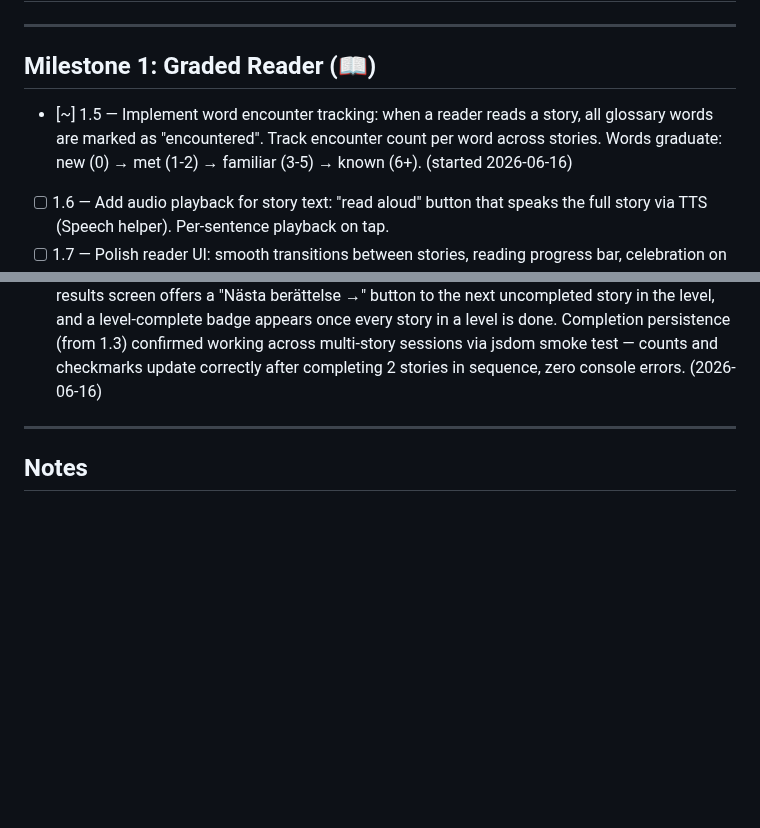
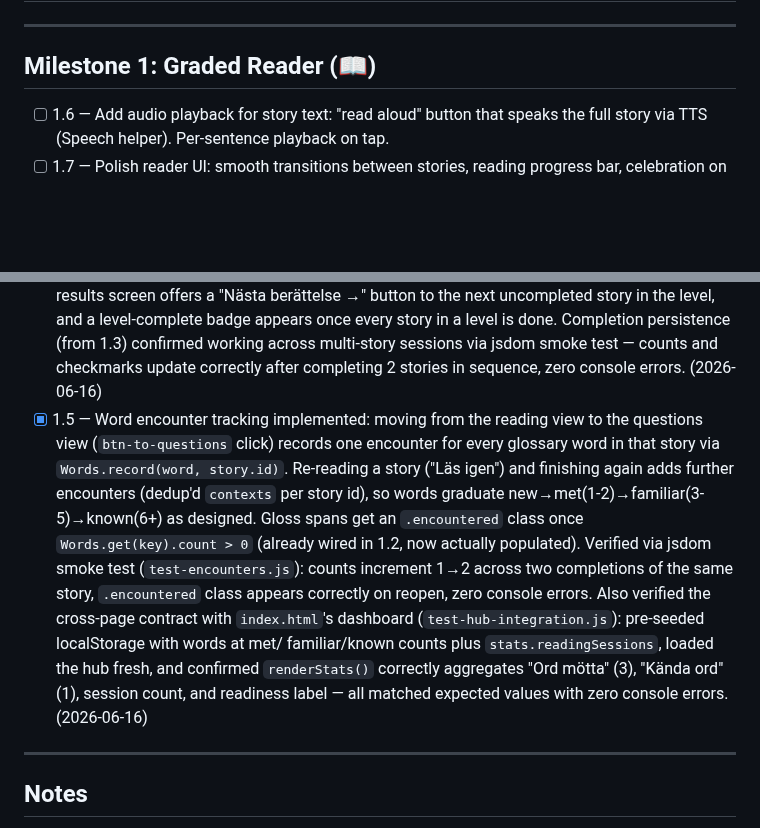
Before and after one commit to sprtankd/SwedishCI, a Markdown page: PROGRESS.md, 2 parts joined by grey strips. GitHub-like rendering; blank space fills up the shorter version.

Commit message:
Mark chunk 1.5 (word encounter tracking) done after hub-integration verification

```diff
--- a/PROGRESS.md
+++ b/PROGRESS.md
@@ -50,10 +50,6 @@
 ---
 
 ## Milestone 1: Graded Reader (📖)
-- [~] 1.5 — Implement word encounter tracking: when a reader reads a story, all glossary
-      words are marked as "encountered". Track encounter count per word across stories.
-      Words graduate: new (0) → met (1-2) → familiar (3-5) → known (6+).
-      (started 2026-06-16)
 - [ ] 1.6 — Add audio playback for story text: "read aloud" button that speaks the full
       story via TTS (Speech helper). Per-sentence playback on tap.
 - [ ] 1.7 — Polish reader UI: smooth transitions between stories, reading progress bar,
@@ -221,6 +217,21 @@
       working across multi-story sessions via jsdom smoke test — counts and
       checkmarks update correctly after completing 2 stories in sequence, zero
       console errors. (2026-06-16)
+- [x] 1.5 — Word encounter tracking implemented: moving from the reading view to the
+      questions view (`btn-to-questions` click) records one encounter for every
+      glossary word in that story via `Words.record(word, story.id)`. Re-reading a
+      story ("Läs igen") and finishing again adds further encounters (dedup'd
+      `contexts` per story id), so words graduate new→met(1-2)→familiar(3-5)→known(6+)
+      as designed. Gloss spans get an `.encountered` class once `Words.get(key).count
+      > 0` (already wired in 1.2, now actually populated). Verified via jsdom smoke
+      test (`test-encounters.js`): counts increment 1→2 across two completions of the
+      same story, `.encountered` class appears correctly on reopen, zero console
+      errors. Also verified the cross-page contract with `index.html`'s dashboard
+      (`test-hub-integration.js`): pre-seeded localStorage with words at met/
+      familiar/known counts plus `stats.readingSessions`, loaded the hub fresh, and
+      confirmed `renderStats()` correctly aggregates "Ord mötta" (3), "Kända ord" (1),
+      session count, and readiness label — all matched expected values with zero
+      console errors. (2026-06-16)
 
 ---
 
```
